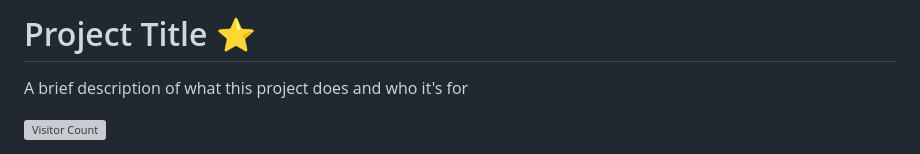
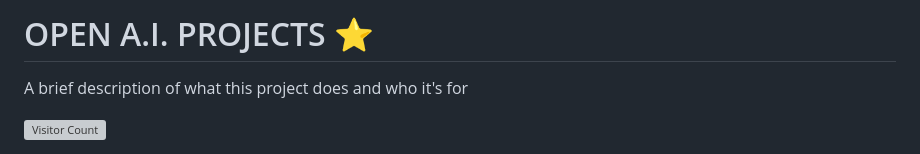
Before and after one commit to codesleeps/Bootstrap-Portfolio, a Markdown page: README-TEMPLATE.md, the part around the change. GitHub-like rendering; grey boxes are pictures that could not be loaded.

```diff
--- a/README-TEMPLATE.md
+++ b/README-TEMPLATE.md
@@ -1,5 +1,5 @@
 
-# Project Title ⭐️
+# OPEN A.I. PROJECTS ⭐️
 
 A brief description of what this project does and who it's for
 
```
